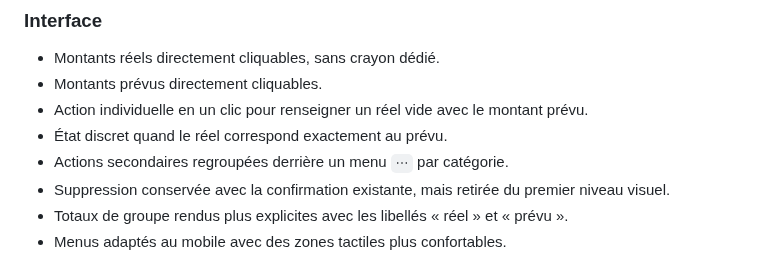
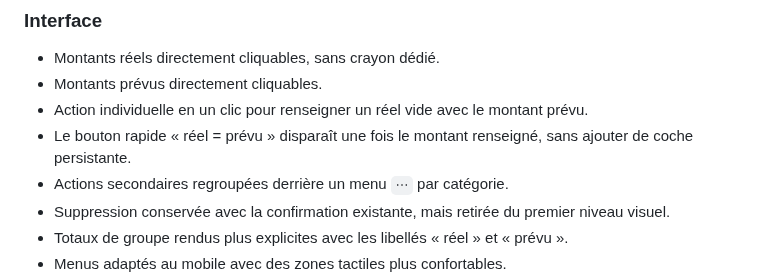
Before and after one commit to nishiosxn/budget-app, a Markdown page: CHANGELOG.md, the part around the change. Drawn GitHub-style.

Commit message:
docs: clarify completed quick-fill behavior

```diff
--- a/CHANGELOG.md
+++ b/CHANGELOG.md
@@ -6,7 +6,7 @@
 - Montants réels directement cliquables, sans crayon dédié.
 - Montants prévus directement cliquables.
 - Action individuelle en un clic pour renseigner un réel vide avec le montant prévu.
-- État discret quand le réel correspond exactement au prévu.
+- Le bouton rapide « réel = prévu » disparaît une fois le montant renseigné, sans ajouter de coche persistante.
 - Actions secondaires regroupées derrière un menu `⋯` par catégorie.
 - Suppression conservée avec la confirmation existante, mais retirée du premier niveau visuel.
 - Totaux de groupe rendus plus explicites avec les libellés « réel » et « prévu ».
```
